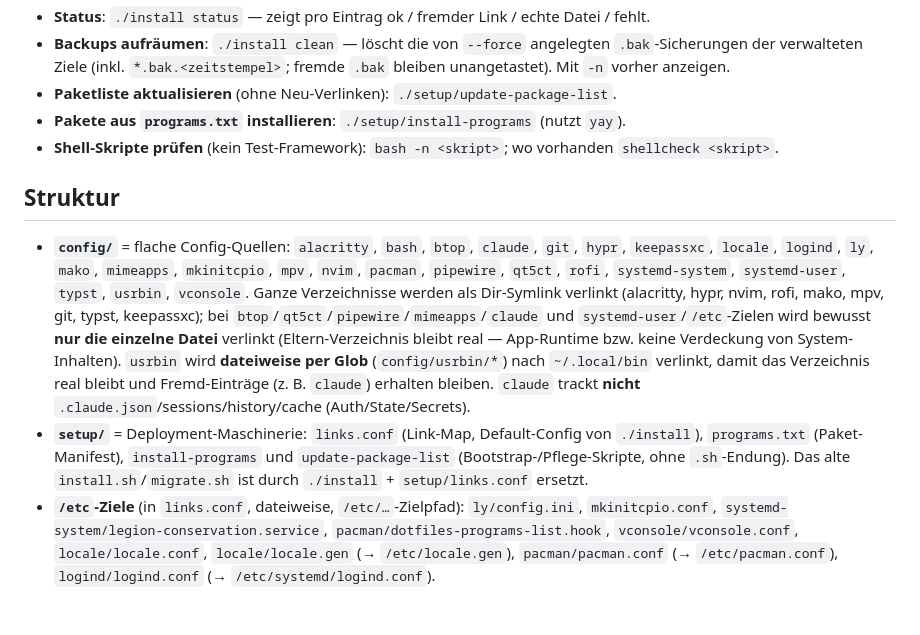
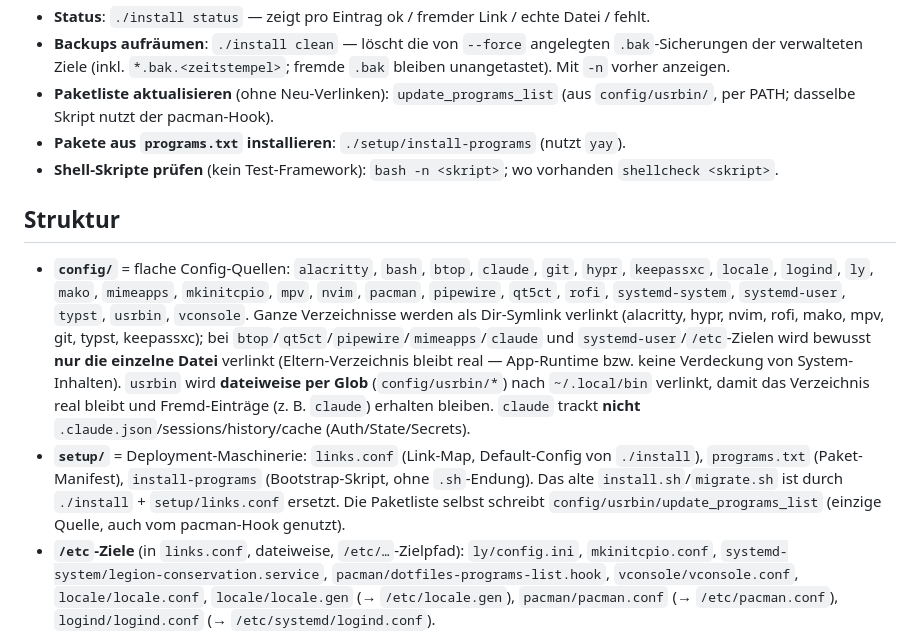
Before and after one commit to LeonhardWeiler/dotfiles, a Markdown page: CLAUDE.md, the part around the change. Drawn GitHub-style; blank space fills up the shorter version.

Commit message:
docs: update-package-list-Verweise auf update_programs_list umstellen (cq-1)
Co-Authored-By: Claude Opus 4.8 <noreply@anthropic.com>

```diff
--- a/CLAUDE.md
+++ b/CLAUDE.md
@@ -38,7 +38,8 @@ Skripte). Die Zuordnung Quelle→Ziel steht explizit in
 - **Backups aufräumen**: `./install clean` — löscht die von `--force` angelegten
   `.bak`-Sicherungen der verwalteten Ziele (inkl. `*.bak.<zeitstempel>`; fremde
   `.bak` bleiben unangetastet). Mit `-n` vorher anzeigen.
-- **Paketliste aktualisieren** (ohne Neu-Verlinken): `./setup/update-package-list`.
+- **Paketliste aktualisieren** (ohne Neu-Verlinken): `update_programs_list`
+  (aus `config/usrbin/`, per PATH; dasselbe Skript nutzt der pacman-Hook).
 - **Pakete aus `programs.txt` installieren**: `./setup/install-programs` (nutzt `yay`).
 - **Shell-Skripte prüfen** (kein Test-Framework): `bash -n <skript>`; wo vorhanden
   `shellcheck <skript>`.
@@ -59,9 +60,11 @@ Skripte). Die Zuordnung Quelle→Ziel steht explizit in
   bleiben. `claude`
   trackt **nicht** `.claude.json`/sessions/history/cache (Auth/State/Secrets).
 - **`setup/`** = Deployment-Maschinerie: `links.conf` (Link-Map, Default-Config
-  von `./install`), `programs.txt` (Paket-Manifest), `install-programs` und
-  `update-package-list` (Bootstrap-/Pflege-Skripte, ohne `.sh`-Endung). Das alte
-  `install.sh`/`migrate.sh` ist durch `./install` + `setup/links.conf` ersetzt.
+  von `./install`), `programs.txt` (Paket-Manifest), `install-programs`
+  (Bootstrap-Skript, ohne `.sh`-Endung). Das alte `install.sh`/`migrate.sh` ist
+  durch `./install` + `setup/links.conf` ersetzt. Die Paketliste selbst schreibt
+  `config/usrbin/update_programs_list` (einzige Quelle, auch vom pacman-Hook
+  genutzt).
 - **`/etc`-Ziele** (in `links.conf`, dateiweise, `/etc/…`-Zielpfad): `ly/config.ini`,
   `mkinitcpio.conf`, `systemd-system/legion-conservation.service`,
   `pacman/dotfiles-programs-list.hook`, `vconsole/vconsole.conf`,
```
Also changed, not shown: 1 other file.
